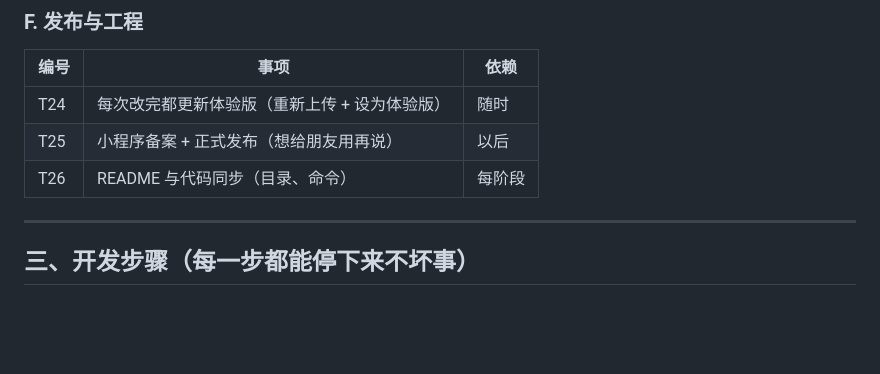
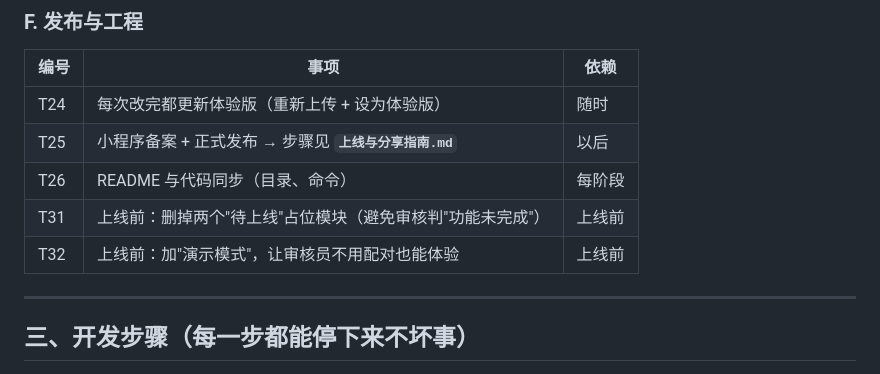
Before and after one commit to chaney-bb/our-hearts, a Markdown page: 待办与开发步骤.md, the part around the change. GitHub-like rendering; blank space fills up the shorter version.

Commit message:
文档：上线与分享指南（体验版免备案 / 正式版备案+审核 / 审核员无法配对的风险与解法）

```diff
--- a/待办与开发步骤.md
+++ b/待办与开发步骤.md
@@ -85,8 +85,10 @@
 | 编号 | 事项 | 依赖 |
 |---|---|---|
 | T24 | 每次改完都更新体验版（重新上传 + 设为体验版） | 随时 |
-| T25 | 小程序备案 + 正式发布（想给朋友用再说） | 以后 |
+| T25 | 小程序备案 + 正式发布 → 步骤见 **`上线与分享指南.md`** | 以后 |
 | T26 | README 与代码同步（目录、命令） | 每阶段 |
+| T31 | 上线前：删掉两个"待上线"占位模块（避免审核判"功能未完成"） | 上线前 |
+| T32 | 上线前：加"演示模式"，让审核员不用配对也能体验 | 上线前 |
 
 ---
 
```
Also changed, not shown: 上线与分享指南.md (added, +237 -0 lines).
